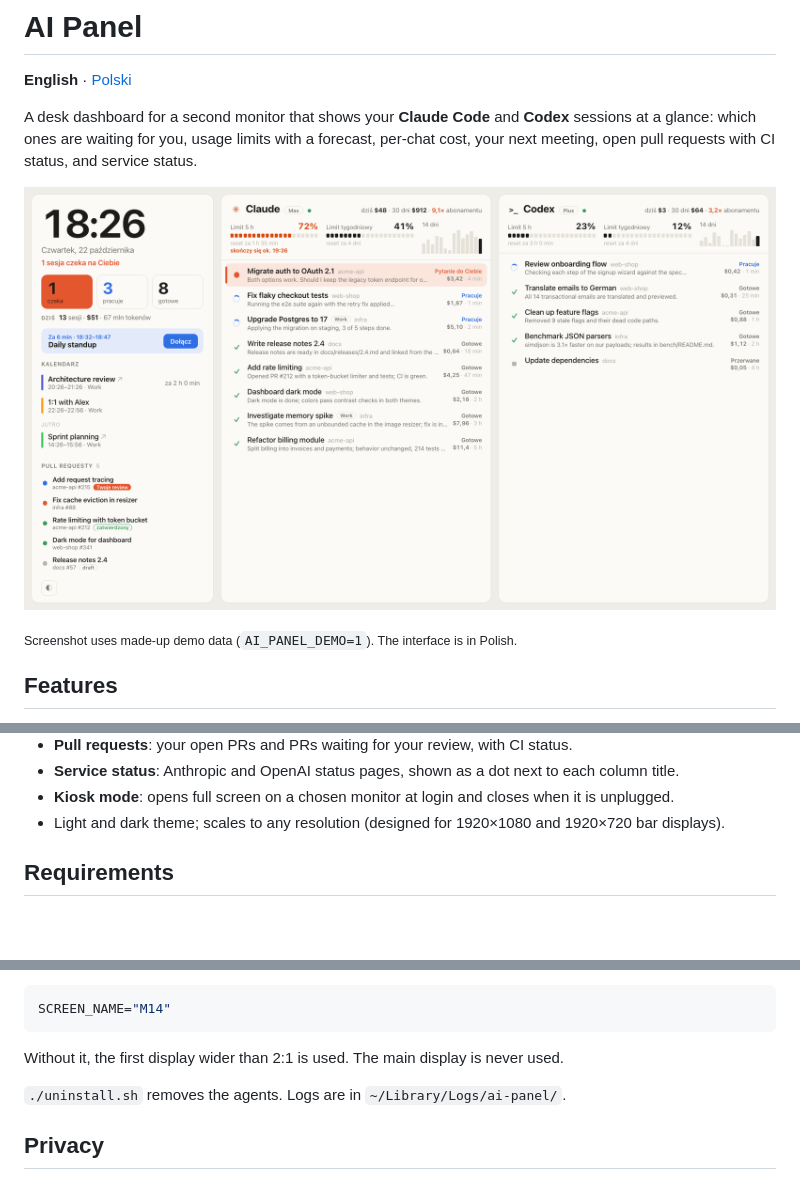
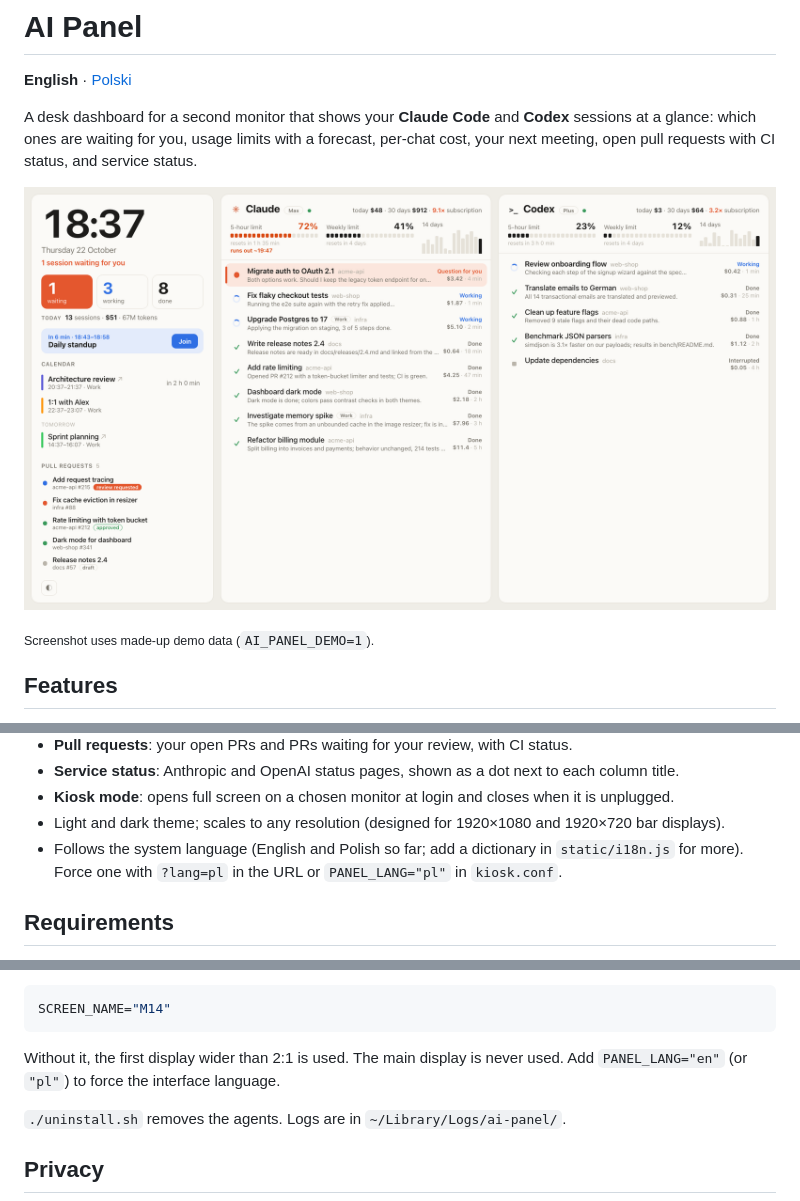
Before and after one commit to 8itflip/ai-panel, a Markdown page: README.md, 3 parts joined by grey strips. Drawn GitHub-style; pictures changed too: docs/screenshot.png; blank space fills up the shorter version.

````diff
--- a/README.md
+++ b/README.md
@@ -8,7 +8,7 @@ open pull requests with CI status, and service status.
 
 ![AI Panel with demo data](docs/screenshot.png)
 
-<sub>Screenshot uses made-up demo data (`AI_PANEL_DEMO=1`). The interface is in Polish.</sub>
+<sub>Screenshot uses made-up demo data (`AI_PANEL_DEMO=1`).</sub>
 
 ## Features
 
@@ -24,6 +24,8 @@ open pull requests with CI status, and service status.
 - **Service status**: Anthropic and OpenAI status pages, shown as a dot next to each column title.
 - **Kiosk mode**: opens full screen on a chosen monitor at login and closes when it is unplugged.
 - Light and dark theme; scales to any resolution (designed for 1920×1080 and 1920×720 bar displays).
+- Follows the system language (English and Polish so far; add a dictionary in `static/i18n.js` for more).
+  Force one with `?lang=pl` in the URL or `PANEL_LANG="pl"` in `kiosk.conf`.
 
 ## Requirements
 
@@ -55,6 +57,7 @@ SCREEN_NAME="M14"
 ```
 
 Without it, the first display wider than 2:1 is used. The main display is never used.
+Add `PANEL_LANG="en"` (or `"pl"`) to force the interface language.
 
 `./uninstall.sh` removes the agents. Logs are in `~/Library/Logs/ai-panel/`.
 
````
Also changed, not shown: README.pl.md (+4 -0 lines), docs/screenshot-dark.png, docs/screenshot-pl.png (added), 6 other files.
